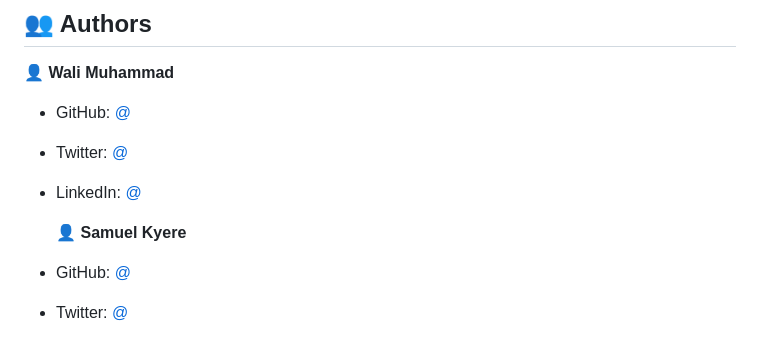
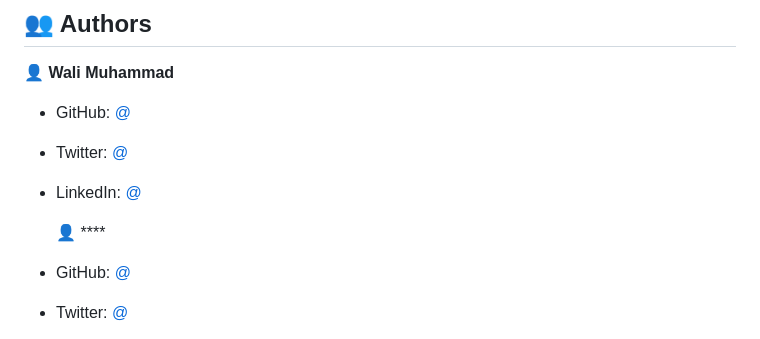
Before and after one commit to Itswali/MealsDB, a Markdown page: README.md, the part around the change. GitHub-like rendering.

```diff
--- a/README.md
+++ b/README.md
@@ -157,7 +157,7 @@ You can deploy this project using:
 - Twitter: [@](https://twitter.com/WaliMuh94818599)
 - LinkedIn: [@](https://www.linkedin.com/in/wali-muhammad-666040244/)
 
-  👤 **Samuel Kyere**
+  👤 ****
 
 - GitHub: [@](https://github.com/)
 - Twitter: [@](https://twitter.com/)
```
